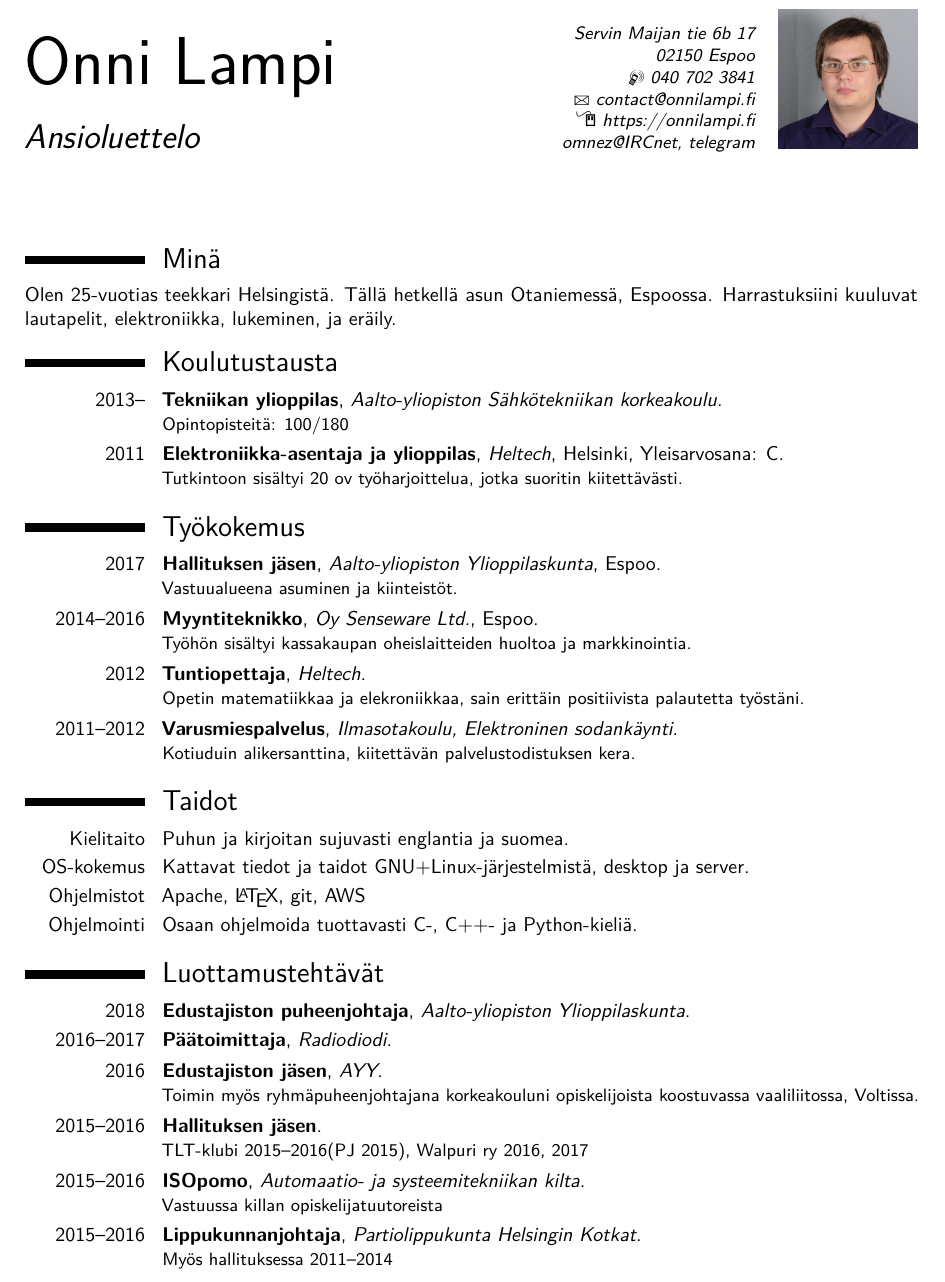
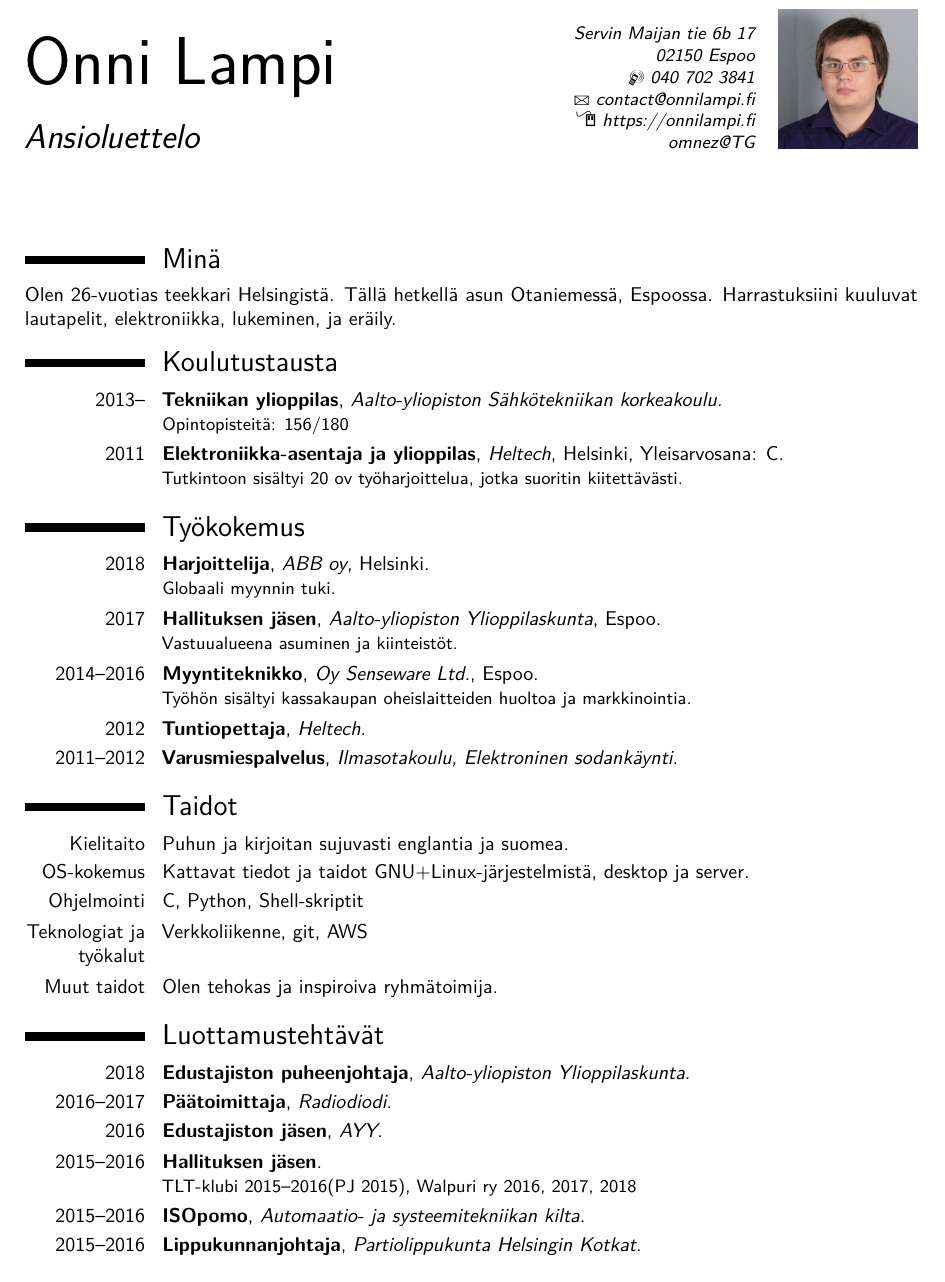
Before and after one commit to onnilampi/CV, a LaTeX CV (cv_fin.tex): part of the page, cut so that both start at the same text. Compiled offline with pdfLaTeX.

Commit message:
Update for 2019

```diff
--- a/cv_fin.tex
+++ b/cv_fin.tex
@@ -47,7 +47,7 @@
 \mobile{040 702 3841}
 \email{contact@onnilampi.fi}
 \homepage{onnilampi.fi}{https://onnilampi.fi} % The first argument is the url for the clickable link, the second argument is the url displayed in the template - this allows special characters to be displayed such as the tilde in this example
-\extrainfo{omnez@IRCnet, telegram}
+\extrainfo{omnez@TG}
 \photo[70pt][0pt]{pictures/Onni} % The first bracket is the picture height, the second is the thickness of the frame around the picture (0pt for no frame)
 %\quote{"I can do anything. If I can't, I'll learn!" -- Onni Lampi}
 %----------------------------------------------------------------------------------------
@@ -57,13 +57,13 @@
 \makecvtitle% Print the CV title
 
 \section{Minä}
-Olen 25-vuotias teekkari Helsingistä. Tällä hetkellä asun Otaniemessä, Espoossa. Harrastuksiini kuuluvat lautapelit, elektroniikka, lukeminen, ja eräily.
+Olen 26-vuotias teekkari Helsingistä. Tällä hetkellä asun Otaniemessä, Espoossa. Harrastuksiini kuuluvat lautapelit, elektroniikka, lukeminen, ja eräily.
 %----------------------------------------------------------------------------------------
 %	EDUCATION SECTION
 %----------------------------------------------------------------------------------------
 
 \section{Koulutustausta}
-\cventry{2013--}{Tekniikan ylioppilas}{Aalto-yliopiston Sähkötekniikan korkeakoulu}{}{}{Opintopisteitä: 100/180}
+\cventry{2013--}{Tekniikan ylioppilas}{Aalto-yliopiston Sähkötekniikan korkeakoulu}{}{}{Opintopisteitä: 156/180}
 \cventry{2011}{Elektroniikka-asentaja ja ylioppilas}{Heltech}{Helsinki}{Yleisarvosana: C}{Tutkintoon sisältyi 20 ov työharjoittelua, jotka suoritin kiitettävästi.}  % Arguments not required can be left empty
 
 
@@ -73,11 +73,12 @@ Olen 25-vuotias teekkari Helsingistä. Tällä hetkellä asun Otaniemessä, Espo
 %----------------------------------------------------------------------------------------
 
 \section{Työkokemus}
+\cventry{2018}{Harjoittelija}{ABB oy}{Helsinki}{}{Globaali myynnin tuki.}
 
 \cventry{2017}{Hallituksen jäsen}{Aalto-yliopiston Ylioppilaskunta}{Espoo}{}{Vastuualueena asuminen ja kiinteistöt.}
 \cventry{2014--2016}{Myyntiteknikko}{Oy Senseware Ltd.}{Espoo}{}{Työhön sisältyi kassakaupan oheislaitteiden huoltoa ja markkinointia.}
-\cventry{2012}{Tuntiopettaja}{Heltech}{}{}{Opetin matematiikkaa ja elekroniikkaa, sain erittäin positiivista palautetta työstäni.}
-\cventry{2011--2012}{Varusmiespalvelus}{Ilmasotakoulu, Elektroninen sodankäynti}{}{}{Kotiuduin alikersanttina, kiitettävän palvelustodistuksen kera.}
+\cventry{2012}{Tuntiopettaja}{Heltech}{}{}{}%{Opetin matematiikkaa ja elekroniikkaa, sain erittäin positiivista palautetta työstäni.}
+\cventry{2011--2012}{Varusmiespalvelus}{Ilmasotakoulu, Elektroninen sodankäynti}{}{}{}%{Palveluksen yleisarvosana kiitettävä.}
 
 
 
@@ -89,8 +90,9 @@ Olen 25-vuotias teekkari Helsingistä. Tällä hetkellä asun Otaniemessä, Espo
 
 \cvitem{Kielitaito}{Puhun ja kirjoitan sujuvasti englantia ja suomea.}
 \cvitem{OS-kokemus}{Kattavat tiedot ja taidot GNU+Linux-järjestelmistä, desktop ja server.}
-\cvitem{Ohjelmistot}{Apache, \LaTeX, git, AWS}
-\cvitem{Ohjelmointi}{Osaan ohjelmoida tuottavasti C-, C++- ja Python-kieliä.}
+\cvitem{Ohjelmointi}{C, Python, Shell-skriptit}
+\cvitem{Teknologiat ja työkalut}{Verkkoliikenne, git, AWS}
+\cvitem{Muut taidot}{Olen tehokas ja inspiroiva ryhmätoimija.}
 %\cvitem{Elektroniikka}{Kolvi pysyy kädessä hyvin, pienet elektroniikkaprojektit sujuvat ongelmitta.}
 
 
@@ -101,10 +103,10 @@ Olen 25-vuotias teekkari Helsingistä. Tällä hetkellä asun Otaniemessä, Espo
 \section{Luottamustehtävät}
 \cventry{2018}{Edustajiston puheenjohtaja}{Aalto-yliopiston Ylioppilaskunta}{}{}{}
 \cventry{2016--2017}{Päätoimittaja}{Radiodiodi}{}{}{}
-\cventry{2016}{Edustajiston jäsen}{AYY}{}{}{Toimin myös ryhmäpuheenjohtajana korkeakouluni opiskelijoista koostuvassa vaaliliitossa, Voltissa.}
-\cventry{2015--2016}{Hallituksen jäsen}{}{}{}{TLT-klubi 2015--2016(PJ 2015), Walpuri ry 2016, 2017}
-\cventry{2015--2016}{ISOpomo}{Automaatio- ja systeemitekniikan kilta}{}{}{Vastuussa killan opiskelijatuutoreista}
-\cventry{2015--2016}{Lippukunnanjohtaja}{Partiolippukunta Helsingin Kotkat}{}{}{Myös hallituksessa 2011--2014}
+\cventry{2016}{Edustajiston jäsen}{AYY}{}{}{}%{Toimin myös ryhmäpuheenjohtajana korkeakouluni opiskelijoista koostuvassa vaaliliitossa, Voltissa.}
+\cventry{2015--2016}{Hallituksen jäsen}{}{}{}{TLT-klubi 2015--2016(PJ 2015), Walpuri ry 2016, 2017, 2018}
+\cventry{2015--2016}{ISOpomo}{Automaatio- ja systeemitekniikan kilta}{}{}{}%{Vastuussa killan opiskelijatuutoreista}
+\cventry{2015--2016}{Lippukunnanjohtaja}{Partiolippukunta Helsingin Kotkat}{}{}{}%{Myös hallituksessa 2011--2014}
 %\section{Hobbies and interests}
 
 %\renewcommand{\listitemsymbol}{-~} % Changes the symbol used for lists
```
